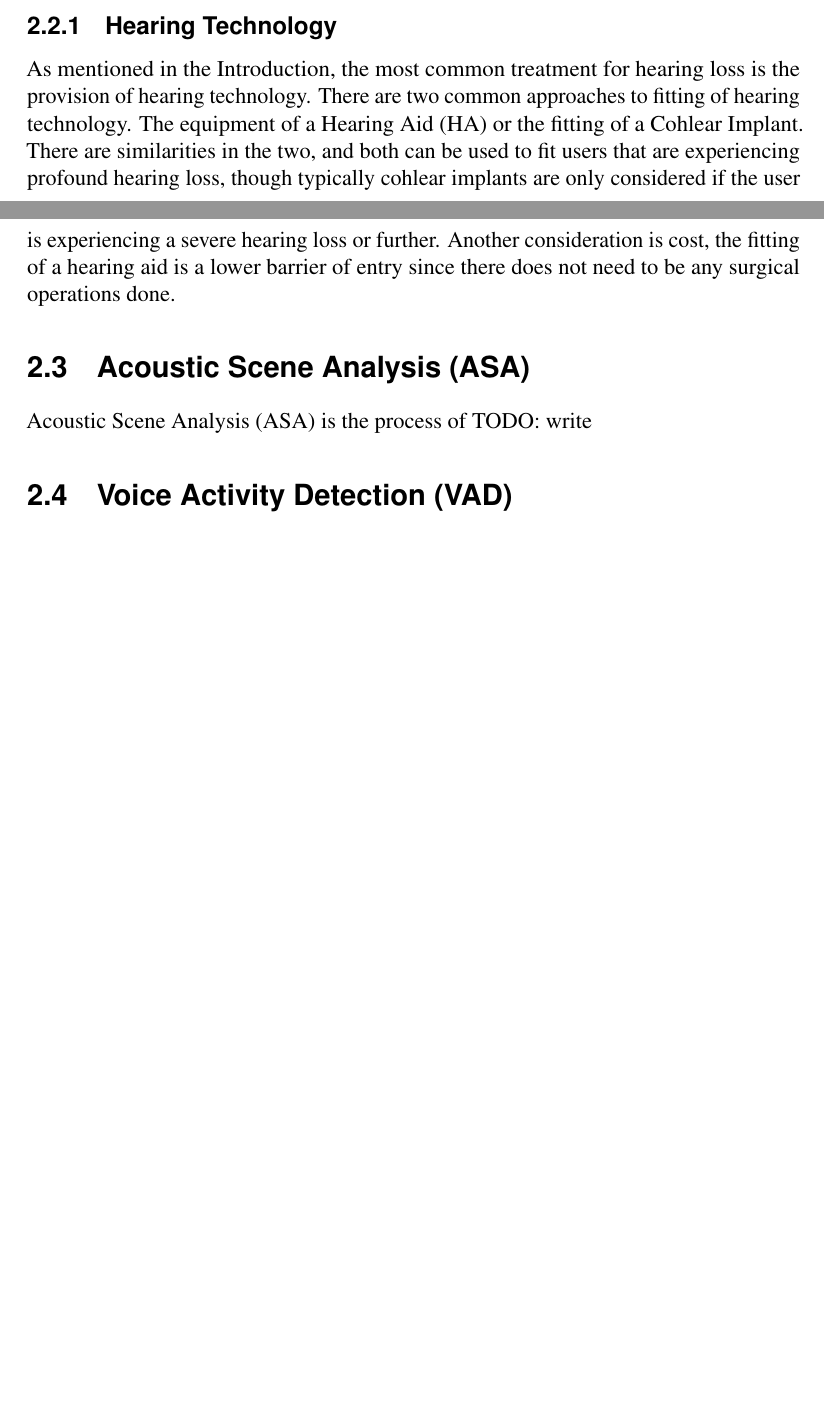
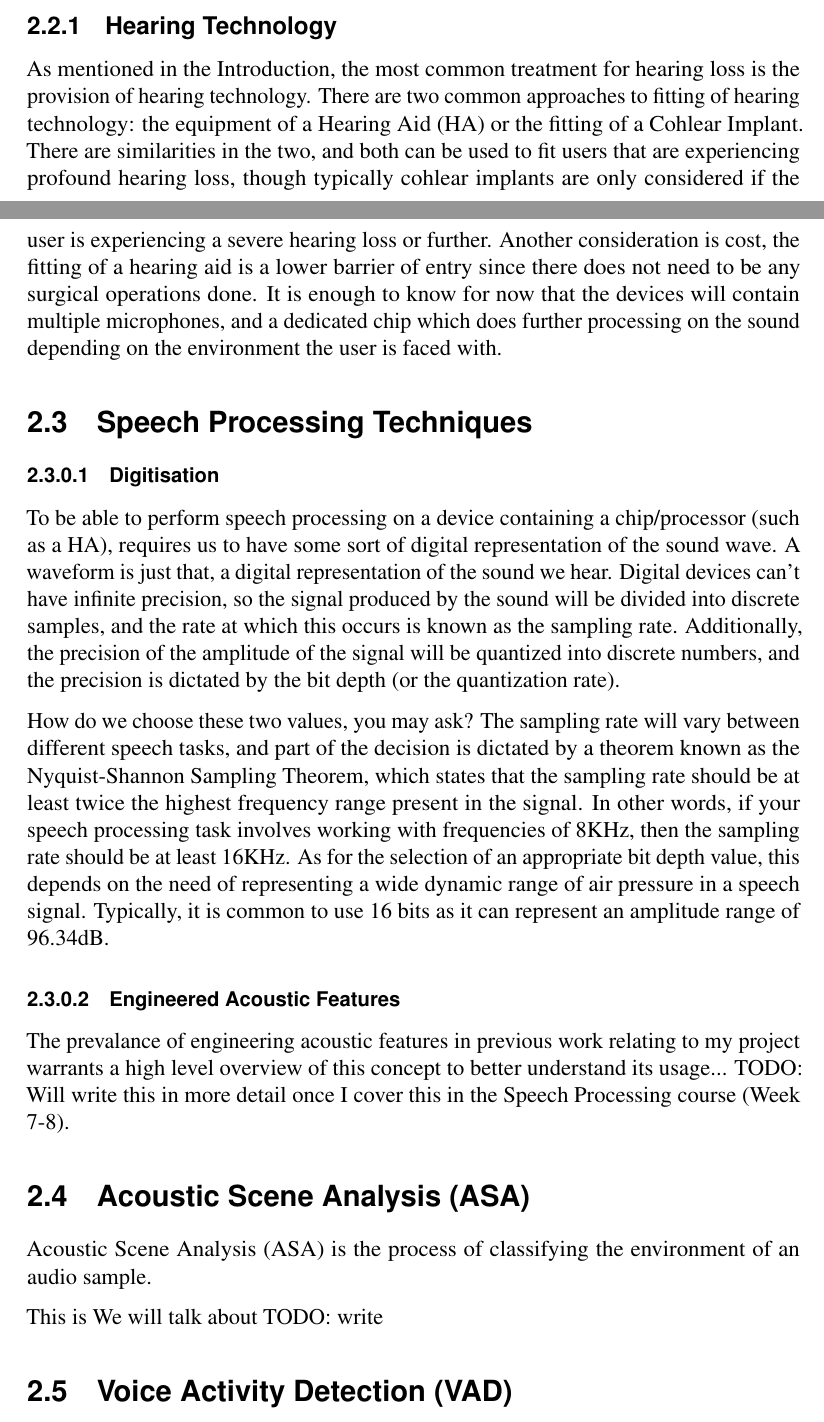
Before and after one commit to nkdem/MInf1, a LaTeX thesis (skeleton.tex): two parts of pages 10 and 11 of 12 before the commit and two parts of pages 10 and 11 of 13 after it, joined at a grey line, cut so that both start at the same text, the shorter picture padded with empty space. The pictures show the PDF file skeleton.pdf that the author committed with the source.

Commit message:
Write section on digitisation

```diff
--- a/skeleton.tex
+++ b/skeleton.tex
@@ -271,13 +271,16 @@ Moreover, hearing loss may occur in one ear (unilateral) or in both ears (binaur
 \subsection{Hearing Technology}
 As mentioned in the Introduction, the most common treatment for hearing loss
 is the provision of hearing technology. There are two common approaches
-to fitting of hearing technology. The equipment of a Hearing Aid (HA)
+to fitting of hearing technology: the equipment of a Hearing Aid (HA)
 or the fitting of a Cohlear Implant. There are similarities in the
 two, and both can be used to fit users that are experiencing profound hearing loss,
 though typically cohlear implants are only considered if the user is experiencing
 a severe hearing loss or further. Another consideration is cost,
 the fitting of a hearing aid is a lower barrier of entry since there
-does not need to be any surgical operations done.
+does not need to be any surgical operations done. It is enough
+to know for now that the devices will contain multiple microphones, and
+a dedicated chip which does further processing on the sound depending
+on the environment the user is faced with.
 % It should be pointed out that there is an active area
 % of research into curing congenitial hearing loss - individuals who have been diagnosed with
 % a hearing loss since birth.
@@ -295,8 +298,39 @@ does not need to be any surgical operations done.
 % However, besides it being an active area of research, it will not be applicable
 % to individuals that have
 
+\section{Speech Processing Techniques}
+\subsubsection{Digitisation}
+To be able to perform speech processing on a device containing a chip/processor (such as a HA), requires us
+to have some sort of digital representation of the sound wave. A waveform is just that, a digital representation
+of the sound we hear. Digital devices can't have infinite precision, so the signal produced by the sound will
+be divided into discrete samples, and the rate at which this occurs is known as the sampling rate. Additionally,
+the precision of the amplitude of the signal will be quantized into discrete numbers, and the precision is
+dictated by the bit depth (or the quantization rate).
+
+How do we choose these two values, you may ask? The sampling
+rate will vary between different speech tasks, and part of the decision
+is dictated by a theorem known as the Nyquist-Shannon Sampling Theorem,
+which states that the sampling rate should be at least twice the
+highest frequency range present in the signal. In other words,
+if your speech processing task involves working with frequencies
+of 8KHz, then the sampling rate should be at least 16KHz.
+As for the selection of an appropriate bit depth value,
+this depends on the need of representing a wide dynamic range
+of air pressure in a speech signal. Typically, it is
+common to use 16 bits as it can represent an amplitude range of 96.34dB.
+
+\subsubsection{Engineered Acoustic Features}
+The prevalance of engineering acoustic features in previous work relating to my project warrants a high level
+overview of this concept to better understand its usage...
+TODO: Will write this in more detail once I cover this in the Speech Processing course (Week 7-8).
+
 \section{Acoustic Scene Analysis (ASA)}
-Acoustic Scene Analysis (ASA) is the process of
+Acoustic Scene Analysis (ASA) is the process of classifying the environment of an audio sample.
+
+
+
+This is
+We will talk about
 TODO: write
 
 \section{Voice Activity Detection (VAD)}
```
Also changed, not shown: mybibfile.bib (+9 -0 lines), skeleton.pdf.
